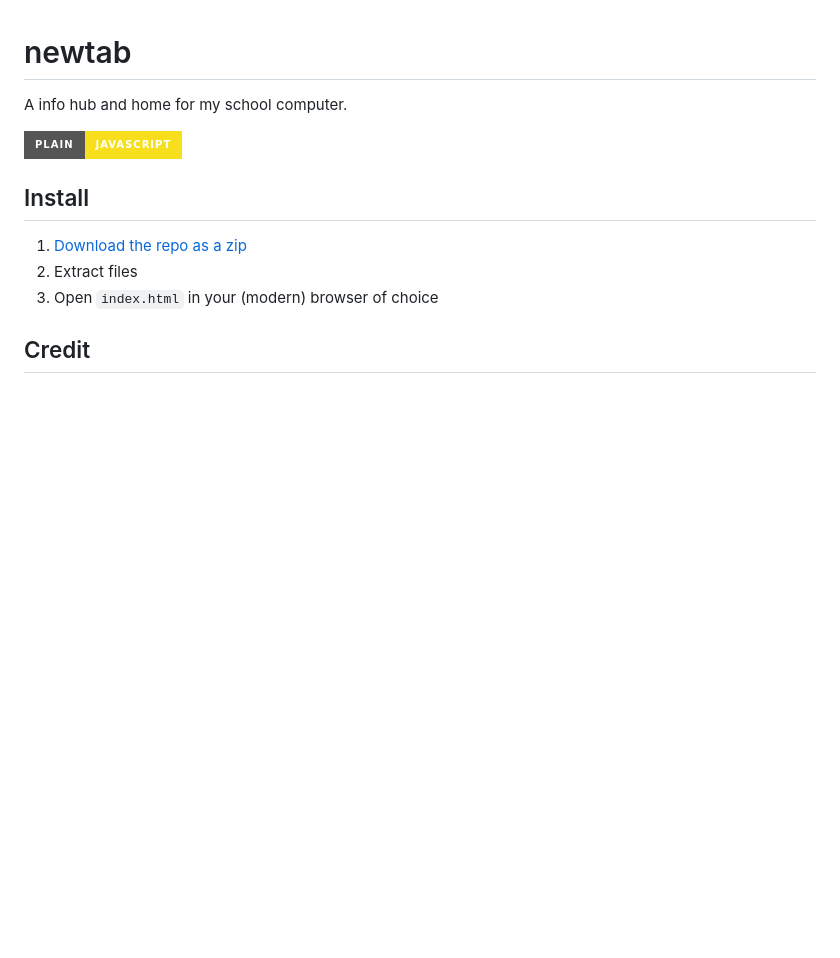
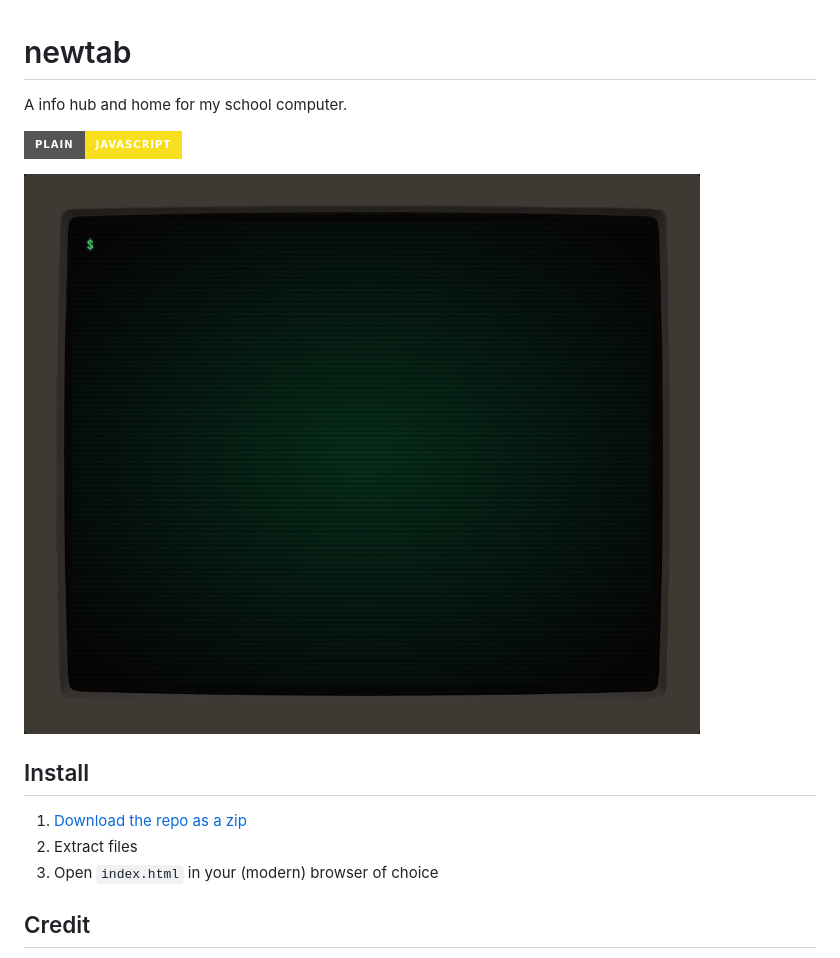
Before and after one commit to crummyh/newtab, a Markdown page: README.md, the part around the change. Rendered like a GitHub page; pictures changed too: img/screenshot.png (added); badges without logos; blank space fills up the shorter version.

Commit message:
add example screenshot

```diff
--- a/README.md
+++ b/README.md
@@ -2,6 +2,8 @@
 A info hub and home for my school computer.
 
 ![Static Badge](https://img.shields.io/badge/Plain-JavaScript-f7df1e?style=for-the-badge)
+
+![Screenshot](https://github.com/crummyh/newtab/blob/main/img/screenshot.png)
 
 ## Install
 
```
